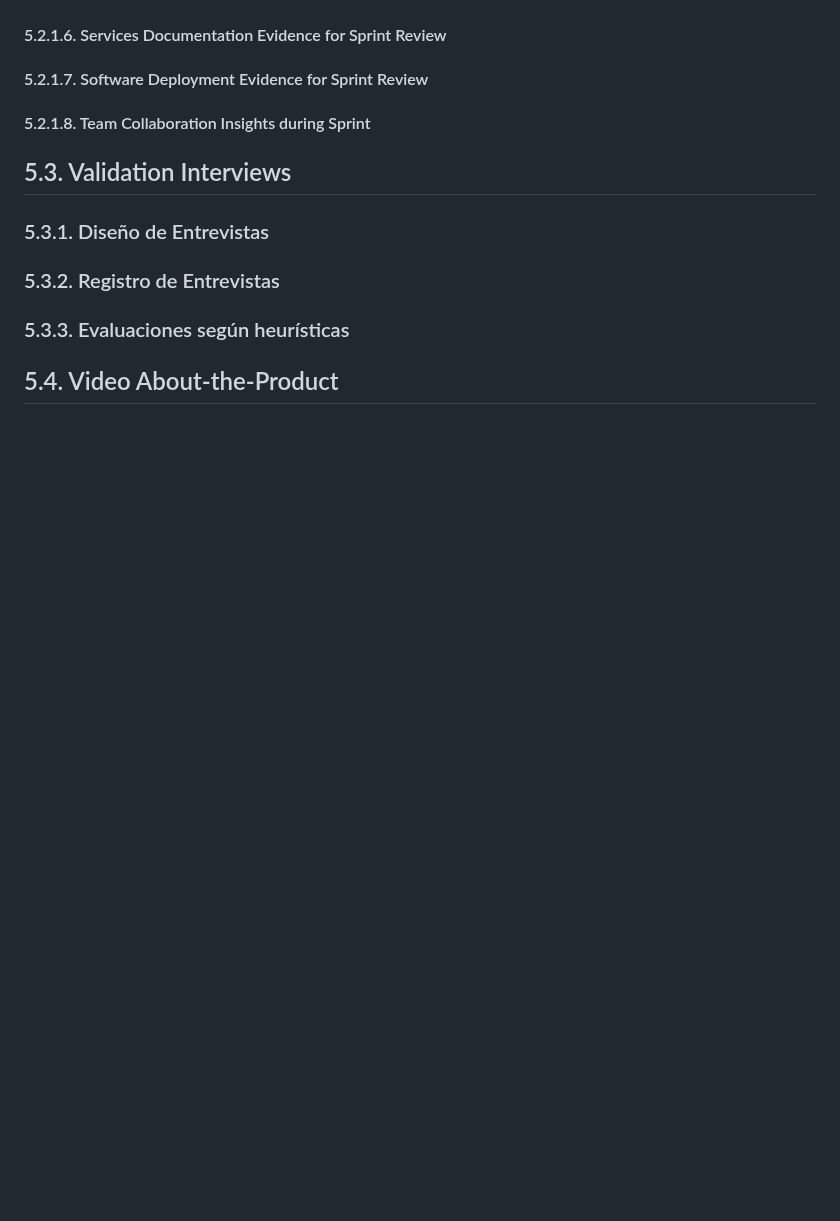
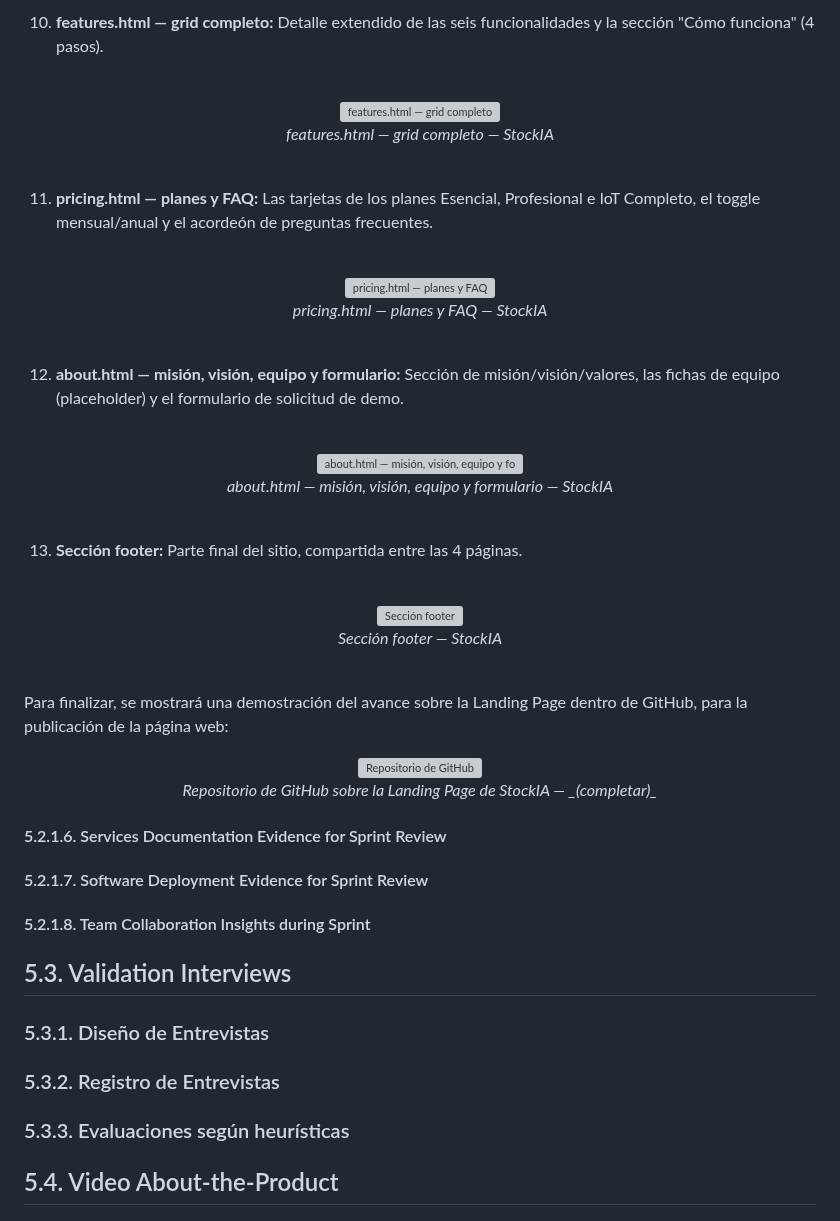
Before and after one commit to upc-pre-202602-1ASI0729-7747-databit/stockia-report, a Markdown page: README.md, the part around one of its changes. GitHub-like rendering; blank space fills up the shorter version; grey boxes are pictures that could not be loaded.

```diff
--- a/README.md
+++ b/README.md
@@ -1707,3 +1791,46 @@ A continuación se presentan los commits más importantes para la Landing Page,
+10. **features.html — grid completo:** Detalle extendido de las seis funcionalidades y la sección "Cómo funciona" (4 pasos).
+
+<br/>
+<p align="center">
+  <img src="assets/img/artefacts/[COMPLETAR-features.html-—-grid-completo].png" width="800" alt="features.html — grid completo"/>
+  <br/><i>features.html — grid completo — StockIA</i>
+</p>
+<br/>
+
+11. **pricing.html — planes y FAQ:** Las tarjetas de los planes Esencial, Profesional e IoT Completo, el toggle mensual/anual y el acordeón de preguntas frecuentes.
+
+<br/>
+<p align="center">
+  <img src="assets/img/artefacts/[COMPLETAR-pricing.html-—-planes-y-FAQ].png" width="800" alt="pricing.html — planes y FAQ"/>
+  <br/><i>pricing.html — planes y FAQ — StockIA</i>
+</p>
+<br/>
+
+12. **about.html — misión, visión, equipo y formulario:** Sección de misión/visión/valores, las fichas de equipo (placeholder) y el formulario de solicitud de demo.
+
+<br/>
+<p align="center">
+  <img src="assets/img/artefacts/[COMPLETAR-about.html-—-misión,-visión,-equipo-y-formulario].png" width="800" alt="about.html — misión, visión, equipo y formulario"/>
+  <br/><i>about.html — misión, visión, equipo y formulario — StockIA</i>
+</p>
+<br/>
+
+13. **Sección footer:** Parte final del sitio, compartida entre las 4 páginas.
+
+<br/>
+<p align="center">
+  <img src="assets/img/artefacts/[COMPLETAR-Sección-footer].png" width="800" alt="Sección footer"/>
+  <br/><i>Sección footer — StockIA</i>
+</p>
+<br/>
+
+
+Para finalizar, se mostrará una demostración del avance sobre la Landing Page dentro de GitHub, para la publicación de la página web:
+<p align="center">
+  <img src="assets/img/artefacts/[COMPLETAR-RepositorioGithub].png" width="800" alt="Repositorio de GitHub"/>
+  <br/><i>Repositorio de GitHub sobre la Landing Page de StockIA — _(completar)_</i>
+</p>
+
 
 #### 5.2.1.6. Services Documentation Evidence for Sprint Review
 
```
Also changed, not shown: other parts of README.md (+138 -54 lines), assets/img/chapter-05/Jira-KF.png (added), assets/img/chapter-05/Jira-KP.png (added), assets/img/chapter-05/Sprint.png (added).
